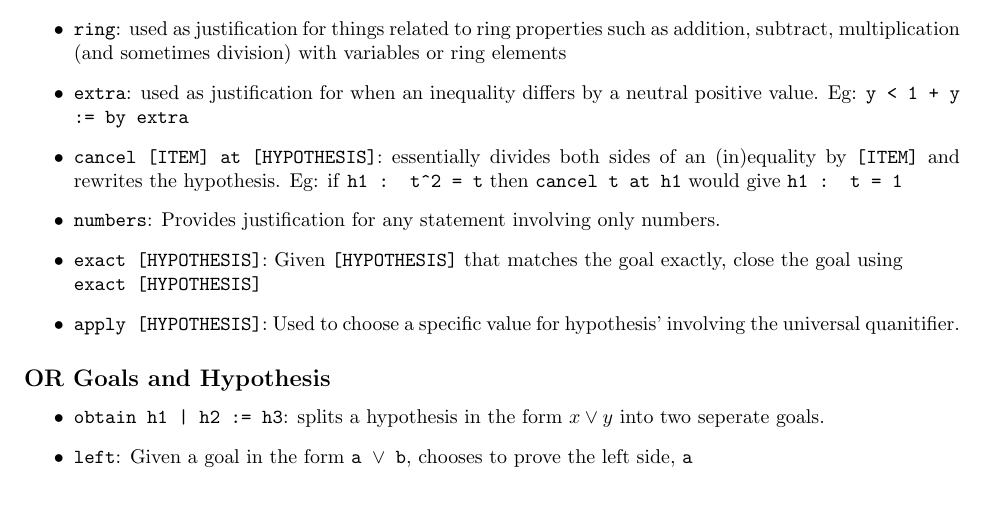
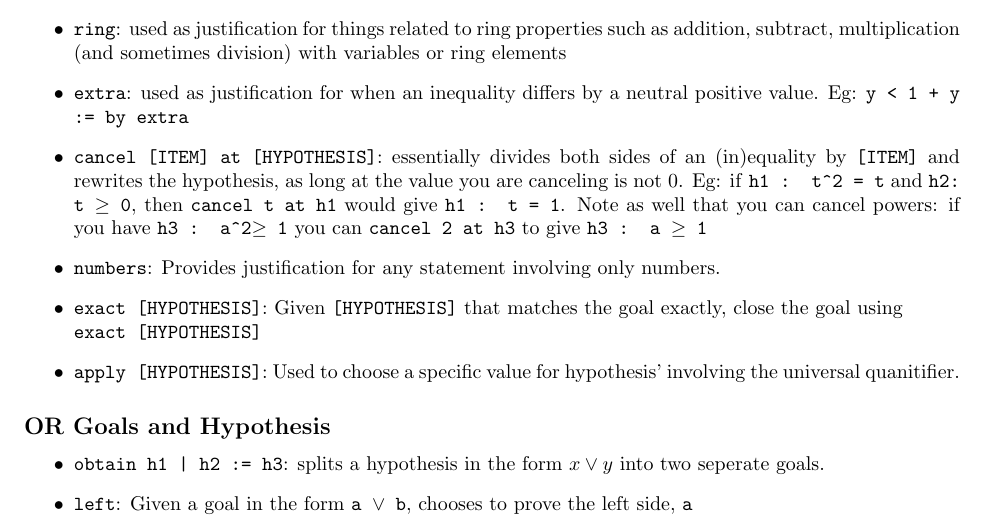
Before and after one commit to jeevanshah07/MATH300, a LaTeX problem sheet (latex/exam1/main.tex): part of page 1 of 2, cut so that both start at the same text, the shorter picture padded with empty space. Compiled offline with pdfLaTeX.

Commit message:
update reference sheet

```diff
--- a/latex/exam1/main.tex
+++ b/latex/exam1/main.tex
@@ -32,7 +32,7 @@
         \item \verb|have [HYPOTHESIS_NAME] : [STATEMENT] := by [REASONING]|: creates a new hypothesis called \\ \verb|HYPOTHESIS_NAME| for future reference.
         \item \verb|ring|: used as justification for things related to ring properties such as addition, subtract, multiplication (and sometimes division) with variables or ring elements
         \item \verb|extra|: used as justification for when an inequality differs by a neutral positive value. Eg: \texttt{y < 1 + y := by extra}
-        \item \verb|cancel [ITEM] at [HYPOTHESIS]|: essentially divides both sides of an (in)equality by \verb|[ITEM]| and rewrites the hypothesis. Eg: if \texttt{h1 : t\^{}2 = t} then \texttt{cancel t at h1} would give \texttt{h1 : t = 1}
+        \item \verb|cancel [ITEM] at [HYPOTHESIS]|: essentially divides both sides of an (in)equality by \verb|[ITEM]| and rewrites the hypothesis, as long at the value you are canceling is not 0. Eg: if \texttt{h1 : t\^{}2 = t} and \texttt{h2: t $\geq$ 0}, then \texttt{cancel t at h1} would give \texttt{h1 : t = 1}. Note as well that you can cancel powers: if you have \texttt{h3 : a\^{}2$\geq$ 1} you can \texttt{cancel 2 at h3} to give \texttt{h3 : a $\geq$ 1}
         \item \verb|numbers|: Provides justification for any statement involving only numbers.
         \item \verb|exact [HYPOTHESIS]|: Given \texttt{[HYPOTHESIS]} that matches the goal exactly, close the goal using \\ \verb|exact [HYPOTHESIS]|
         \item \verb|apply [HYPOTHESIS]|: Used to choose a specific value for hypothesis' involving the universal quanitifier.
```
Also changed, not shown: latex/exam1/main.pdf, 5 other files.
